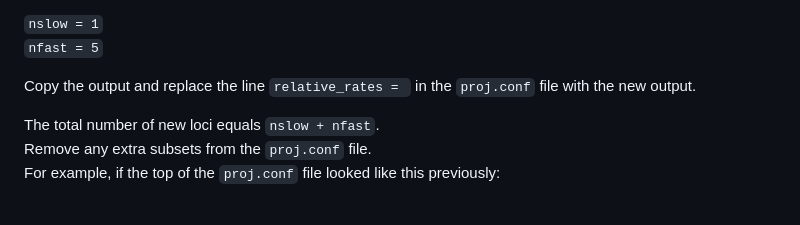
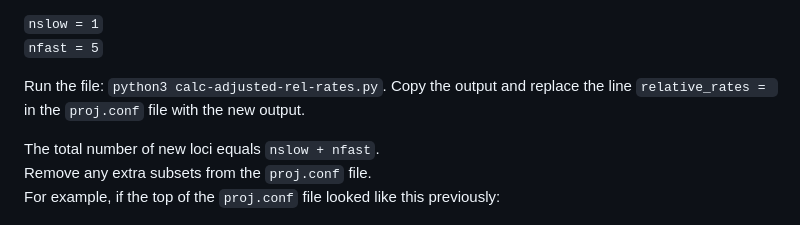
Before and after one commit to plewis/deploy, a Markdown page: JC_instructions.md, the part around the change. GitHub-like rendering.

```diff
--- a/JC_instructions.md
+++ b/JC_instructions.md
@@ -288,7 +288,7 @@ The first two lines of the `calc-adjusted-rel-rates.py` file should say:<br>
 `nslow = 1`<br>
 `nfast = 5`<br>
 
-Copy the output and replace the line `relative_rates = ` in the `proj.conf` file with the new output.<br>
+Run the file: `python3 calc-adjusted-rel-rates.py`. Copy the output and replace the line `relative_rates = ` in the `proj.conf` file with the new output.<br>
 
 The total number of new loci equals `nslow + nfast`.<br>
 Remove any extra subsets from the `proj.conf` file.<br>
```
